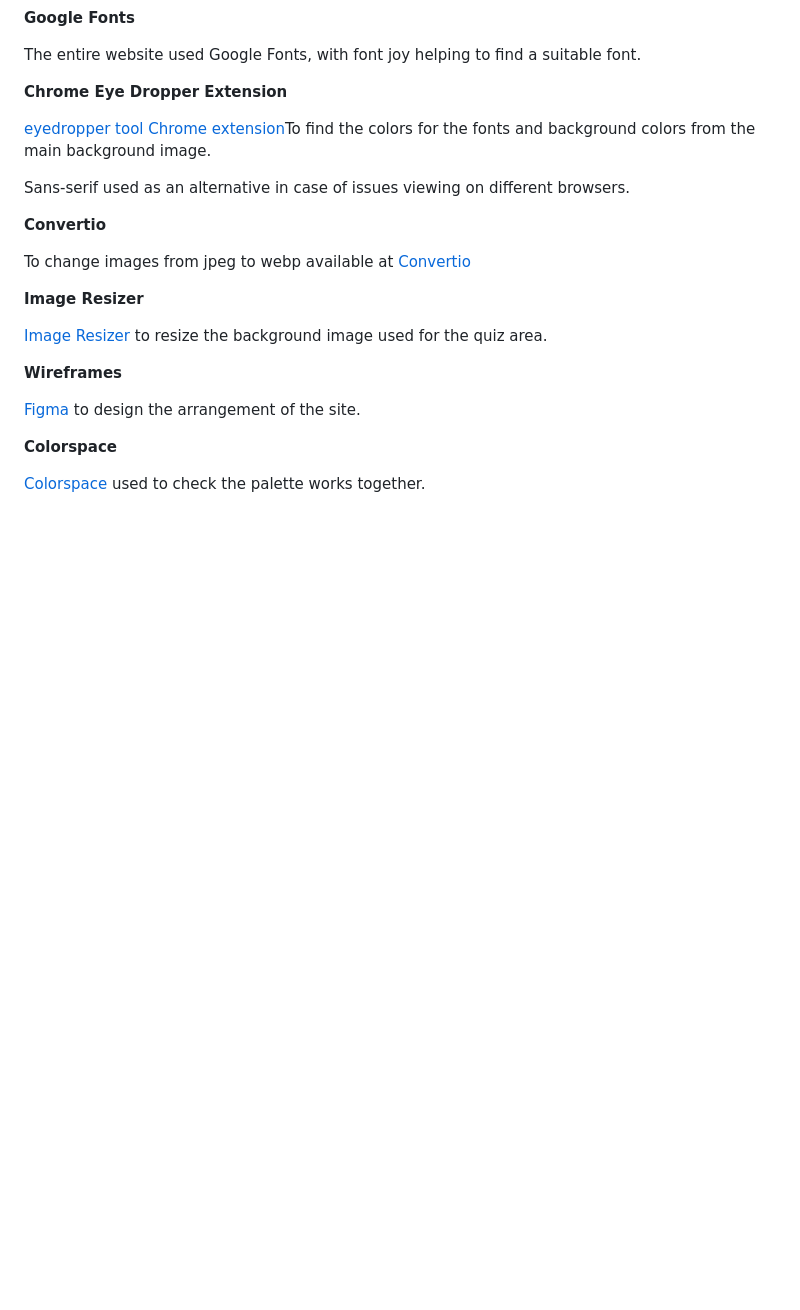
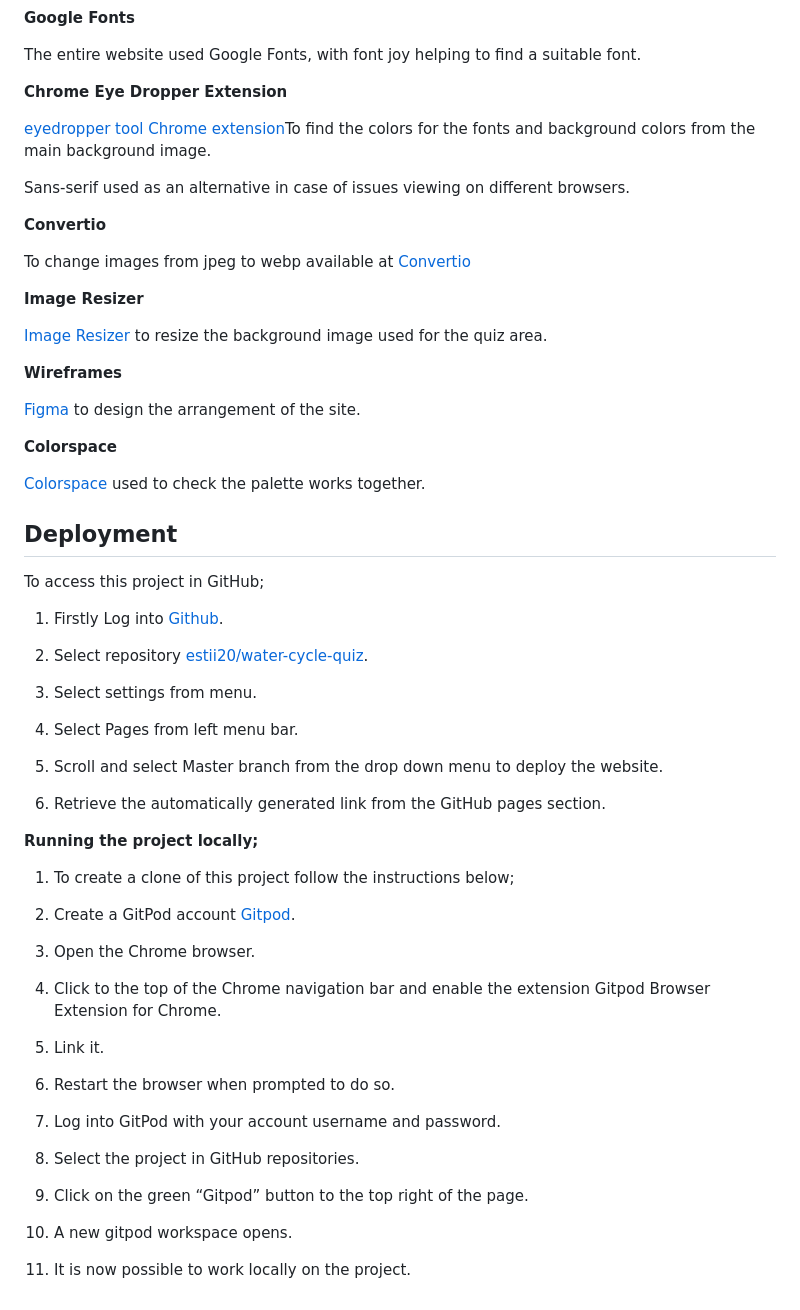
Before and after one commit to estii20/water-cycle-quiz, a Markdown page: README.md, the part around the change. Rendered like a GitHub page; blank space fills up the shorter version.

Commit message:
Add deployment information to the README.md file

```diff
--- a/README.md
+++ b/README.md
@@ -162,3 +162,43 @@ __Wireframes__
 __Colorspace__
 
 [Colorspace](https://mycolor.space/) used to check the palette works together.
+
+## Deployment
+
+To access this project in GitHub;
+
+1.  Firstly Log into [Github](https://github.com/).
+
+2.  Select repository [estii20/water-cycle-quiz](https://github.com/estii20/water-cycle-quiz).
+
+3.  Select settings from menu.
+
+4.  Select Pages from left menu bar.
+
+5.  Scroll and select Master branch from the drop down menu to deploy the website.
+
+6.  Retrieve the automatically generated link from the GitHub pages section.
+
+__Running the project locally;__
+
+1.  To create a clone of this project follow the instructions below;
+
+2.  Create a GitPod account [Gitpod](https://gitpod.io/login/).
+
+3.  Open the Chrome browser.
+
+4.  Click to the top of the Chrome navigation bar and enable the extension Gitpod Browser Extension for Chrome.
+
+5.  Link it.
+
+6.  Restart the browser when prompted to do so.
+
+7.  Log into GitPod with your account username and password.
+
+8.  Select the project in GitHub repositories.
+
+9.  Click on the green “Gitpod” button to the top right of the page.
+
+10. A new gitpod workspace opens.
+
+11. It is now possible to work locally on the project.
```
